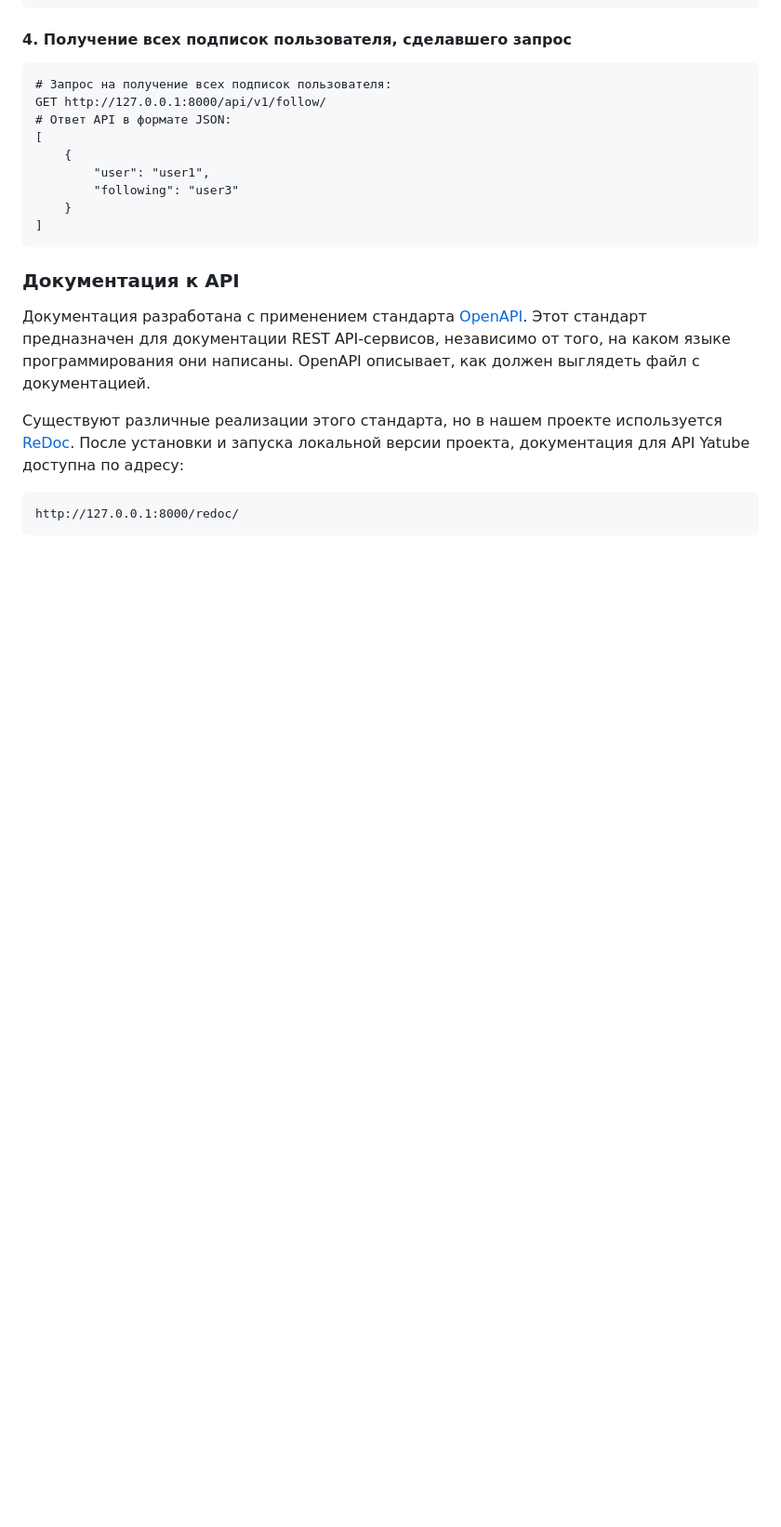
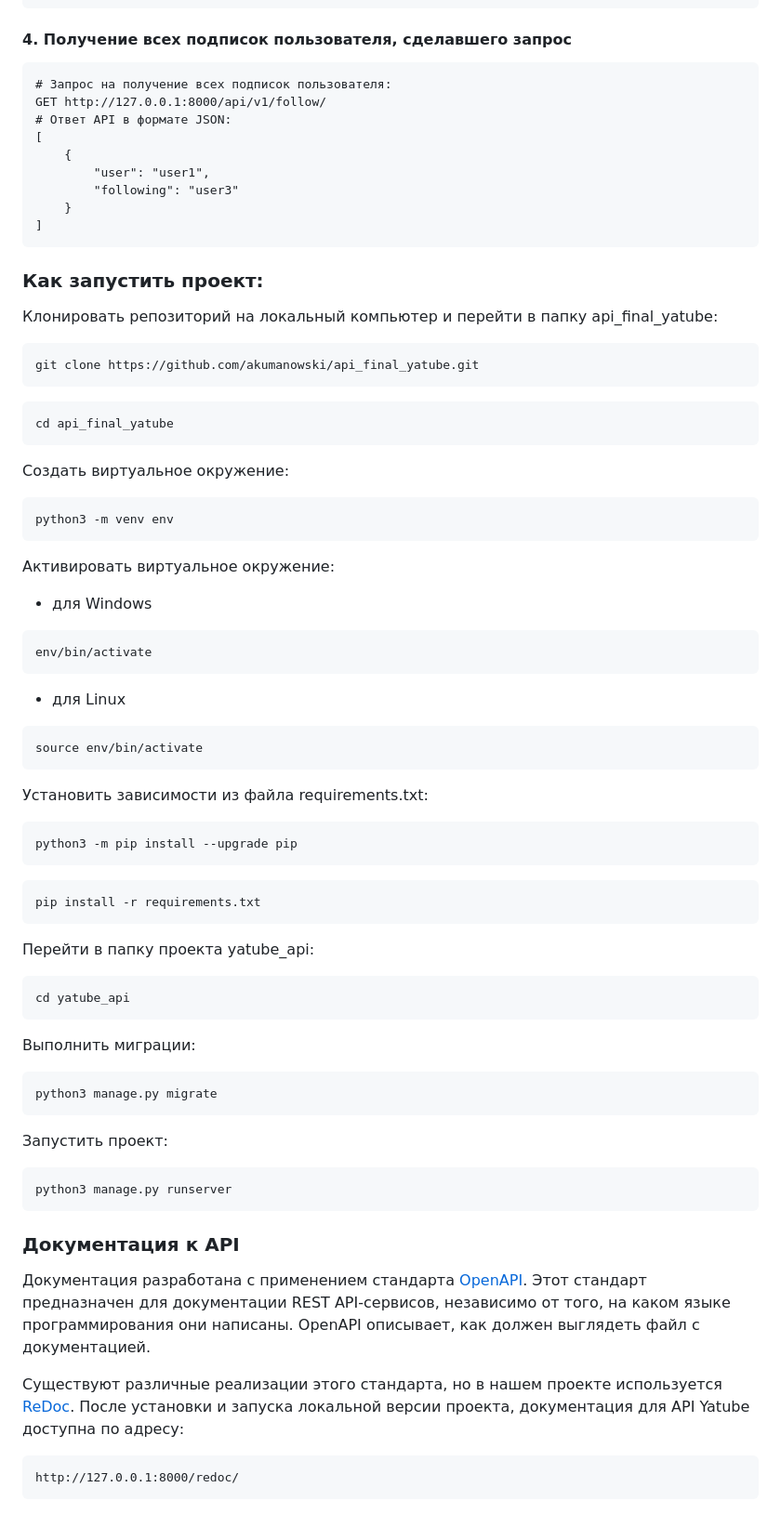
Before and after one commit to akumanowski/api_final_yatube, a Markdown page: README.md, the part around the change printed below. Shown: that part at 93% size. Rendered like a GitHub page; blank space fills up the shorter version.

````diff
--- a/README.md
+++ b/README.md
@@ -135,6 +101,59 @@ GET http://127.0.0.1:8000/api/v1/follow/
     }
 ]
 ```
+### Как запустить проект:
+
+Клонировать репозиторий на локальный компьютер и перейти в папку api_final_yatube:
+
+```
+git clone https://github.com/akumanowski/api_final_yatube.git
+```
+
+```
+cd api_final_yatube
+```
+
+Создать виртуальное окружение:
+
+```
+python3 -m venv env
+```
+
+Активировать виртуальное окружение:
+- для Windows
+```
+env/bin/activate
+```
+- для Linux
+```
+source env/bin/activate
+```
+
+Установить зависимости из файла requirements.txt:
+
+```
+python3 -m pip install --upgrade pip
+```
+
+```
+pip install -r requirements.txt
+```
+Перейти в папку проекта yatube_api:
+
+```
+cd yatube_api
+```
+Выполнить миграции:
+
+```
+python3 manage.py migrate
+```
+
+Запустить проект:
+
+```
+python3 manage.py runserver
+```
 ### Документация к API
 Документация разработана с применением стандарта [OpenAPI](https://www.openapis.org/). Этот стандарт
 предназначен для документации REST API-сервисов, независимо от того, на каком языке
````
Also changed, not shown: other parts of README.md (+24 -58 lines).
